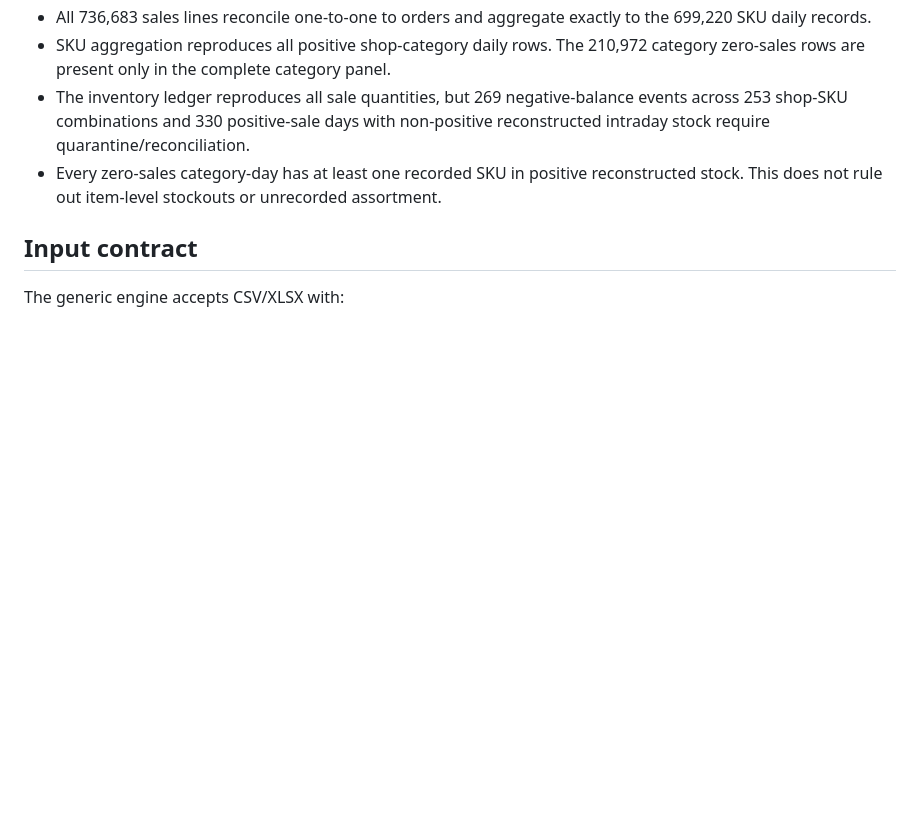
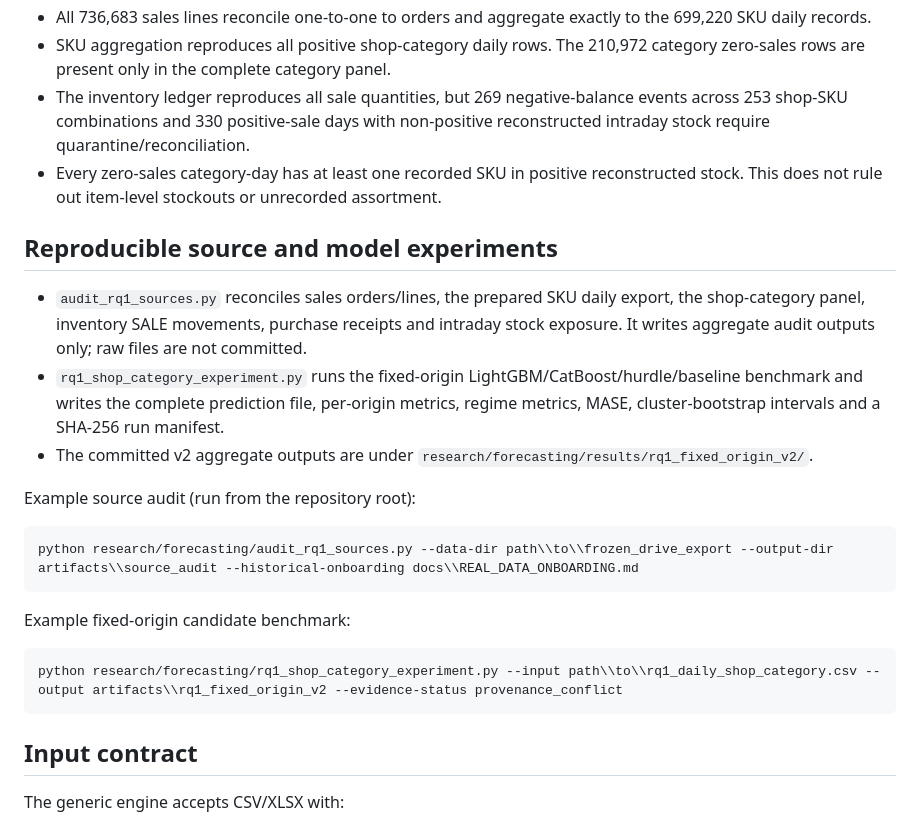
Before and after one commit to RlM100always/Thesis, a Markdown page: research/forecasting/README.md, the part around the change. GitHub-like rendering; blank space fills up the shorter version.

Commit message:
Document the reproducible source audit and fixed-origin candidate benchmark

````diff
--- a/research/forecasting/README.md
+++ b/research/forecasting/README.md
@@ -18,6 +18,24 @@ See `docs/DRIVE_DATASET_AUDIT_2026-11-07.md` for the full 8 November source, tra
 - SKU aggregation reproduces all positive shop-category daily rows. The 210,972 category zero-sales rows are present only in the complete category panel.
 - The inventory ledger reproduces all sale quantities, but 269 negative-balance events across 253 shop-SKU combinations and 330 positive-sale days with non-positive reconstructed intraday stock require quarantine/reconciliation.
 - Every zero-sales category-day has at least one recorded SKU in positive reconstructed stock. This does not rule out item-level stockouts or unrecorded assortment.
+
+## Reproducible source and model experiments
+
+- `audit_rq1_sources.py` reconciles sales orders/lines, the prepared SKU daily export, the shop-category panel, inventory SALE movements, purchase receipts and intraday stock exposure. It writes aggregate audit outputs only; raw files are not committed.
+- `rq1_shop_category_experiment.py` runs the fixed-origin LightGBM/CatBoost/hurdle/baseline benchmark and writes the complete prediction file, per-origin metrics, regime metrics, MASE, cluster-bootstrap intervals and a SHA-256 run manifest.
+- The committed v2 aggregate outputs are under `research/forecasting/results/rq1_fixed_origin_v2/`.
+
+Example source audit (run from the repository root):
+
+```powershell
+python research/forecasting/audit_rq1_sources.py --data-dir path\\to\\frozen_drive_export --output-dir artifacts\\source_audit --historical-onboarding docs\\REAL_DATA_ONBOARDING.md
+```
+
+Example fixed-origin candidate benchmark:
+
+```powershell
+python research/forecasting/rq1_shop_category_experiment.py --input path\\to\\rq1_daily_shop_category.csv --output artifacts\\rq1_fixed_origin_v2 --evidence-status provenance_conflict
+```
 
 ## Input contract
 
````
